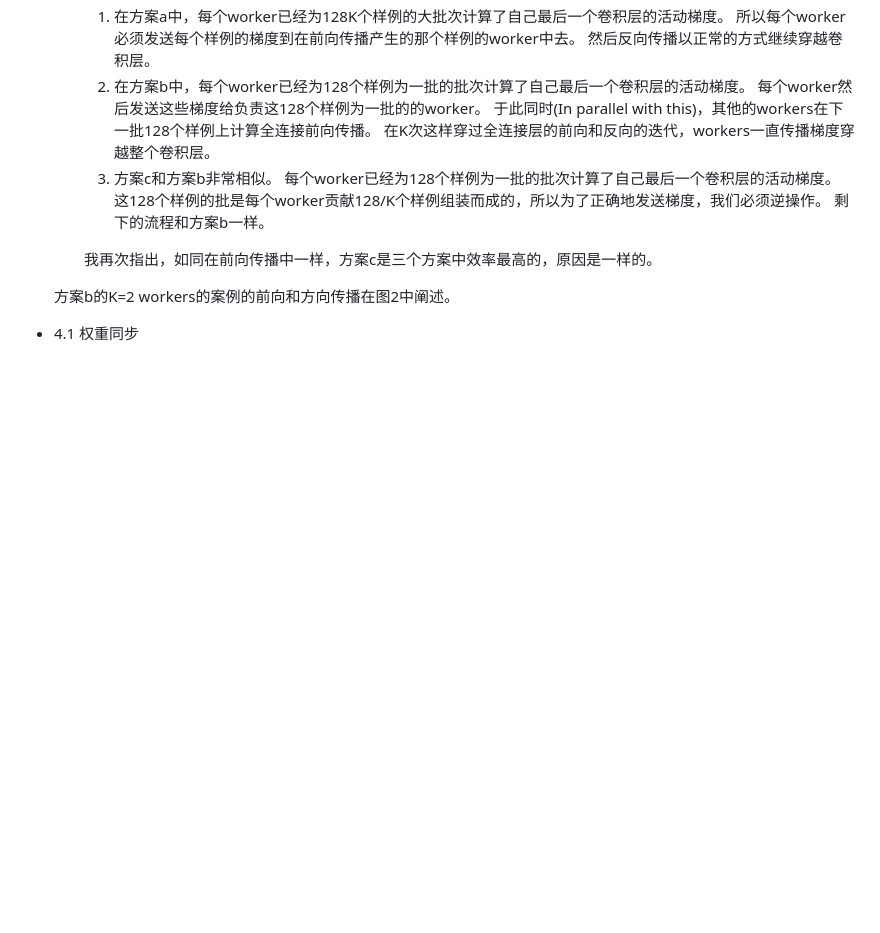
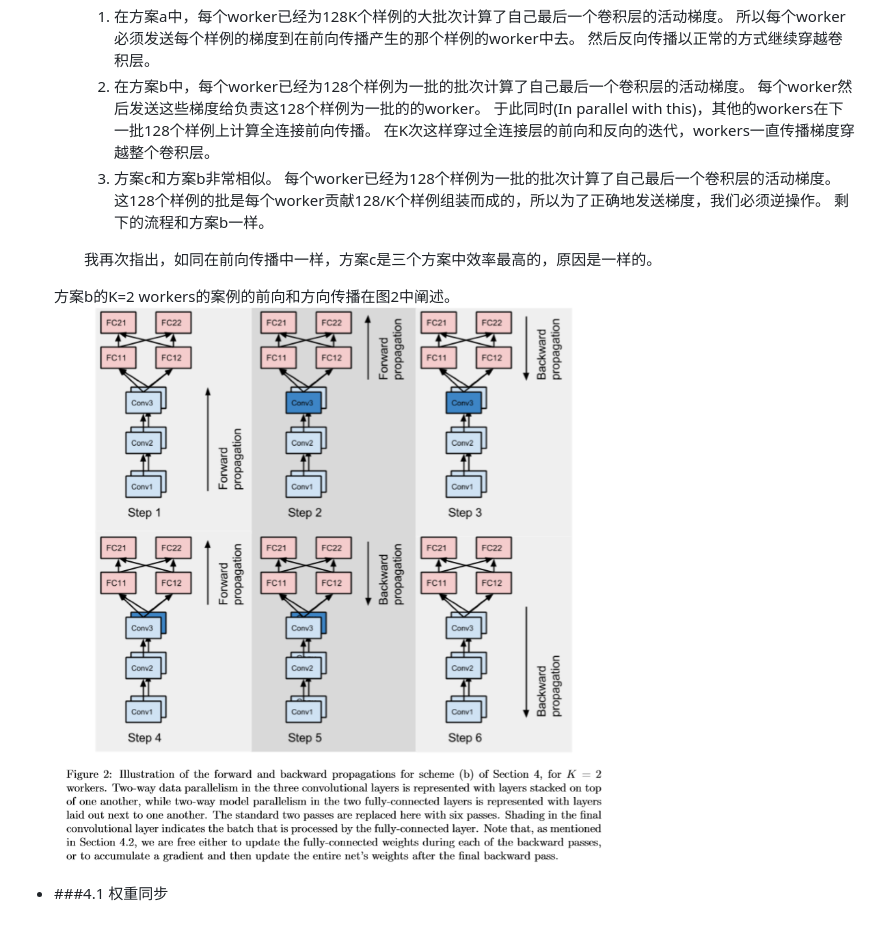
Before and after one commit to xky1306102chenhong/ChrisPage, a Markdown page: _posts/2019-03-20-translate-parallelize-cnn.md, the part around the change printed below. GitHub-like rendering; pictures changed too: images/posts/2019-03-14/parallelize-cnn-2.png (added); blank space fills up the shorter version.

```diff
--- a/_posts/2019-03-20-translate-parallelize-cnn.md
+++ b/_posts/2019-03-20-translate-parallelize-cnn.md
@@ -90,5 +90,6 @@ title: 并行化卷积神经网络的一种奇妙技巧
     我再次指出，如同在前向传播中一样，方案c是三个方案中效率最高的，原因是一样的。
 
   方案b的K=2 workers的案例的前向和方向传播在图2中阐述。
+  ![avatar](/images/posts/2019-03-14/parallelize-cnn-2.png)
 
-+ 4.1 权重同步
++ ###4.1 权重同步
```
Also changed, not shown: other parts of _posts/2019-03-20-translate-parallelize-cnn.md (+5 -5 lines).
